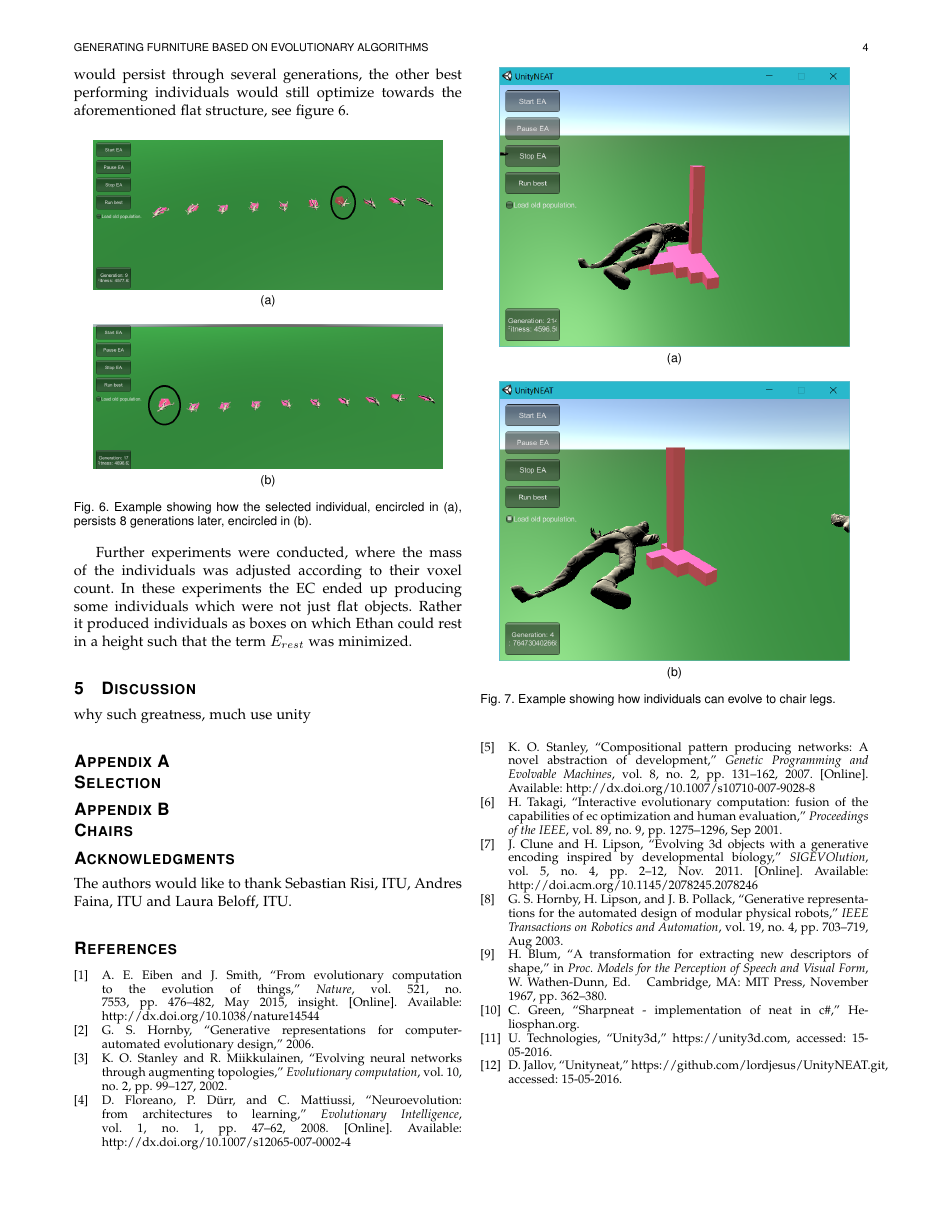
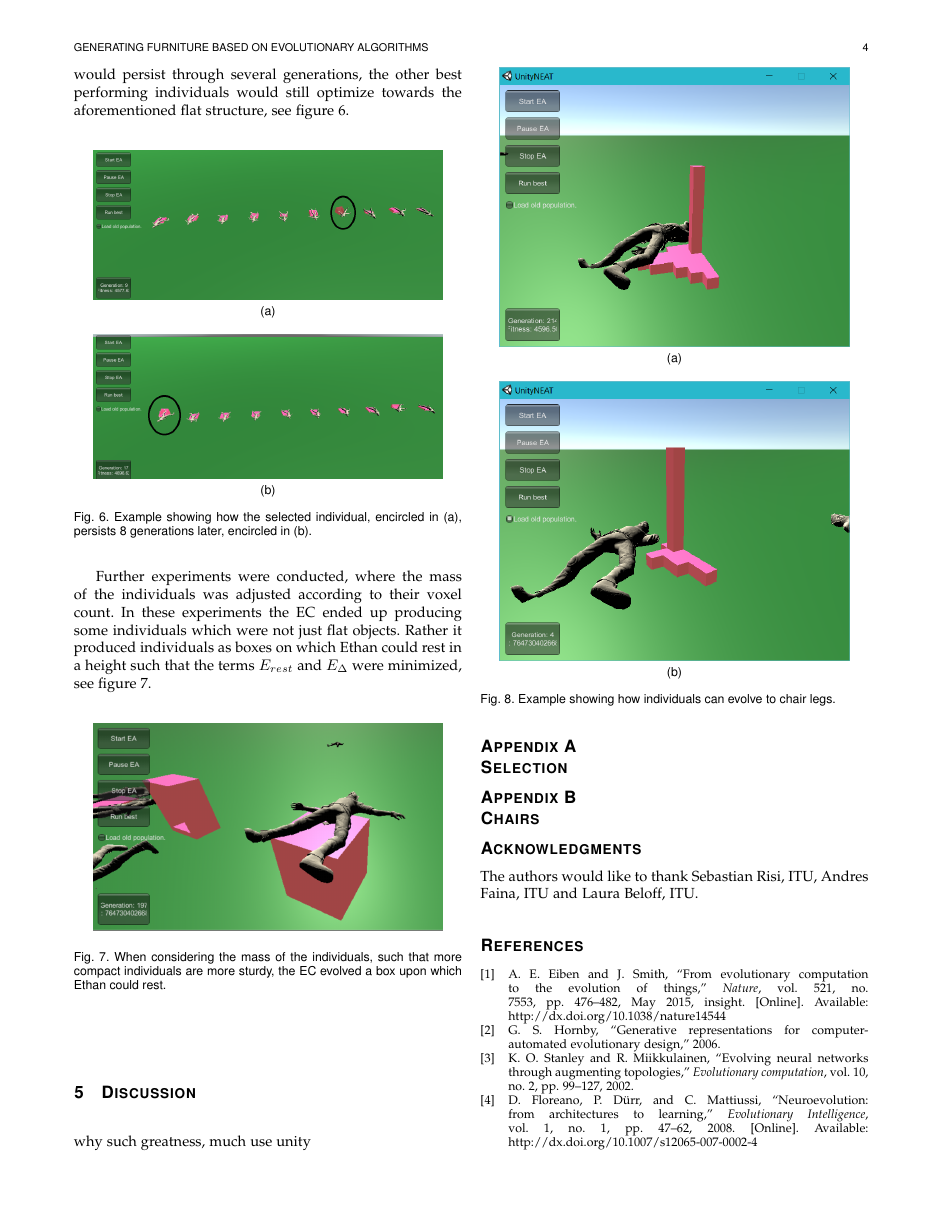
Before and after one commit to inau/gaer-report, a LaTeX paper (main.tex, which reads content/4result.tex): page 4 of 5. Compiled offline with pdfLaTeX.

Commit message:
Wrote moar results...

```diff
--- a/content/4result.tex
+++ b/content/4result.tex
@@ -42,4 +42,13 @@ Further experiments were conducted, where the mass of the individuals was
 adjusted according to their voxel count. In these experiments the EC ended up
 producing some individuals which were not just flat objects. Rather it
 produced individuals as boxes on which Ethan could rest in a height such that
-the term $E_{rest}$ was minimized.
+the terms $E_{rest}$ and $E_\Delta$ were minimized, see
+figure~\ref{fig:boxchair}.
+
+\begin{figure}[ht]
+\centering
+\includegraphics[width=.9\columnwidth]{box_chair}
+\caption{When considering the mass of the individuals, such that more compact
+individuals are more sturdy, the EC evolved a box upon which Ethan could rest.}
+\label{fig:boxchair}
+\end{figure}
```
Also changed, not shown: content/img/flat_chair.png (added), content/4result.tex (4 more changed lines).
